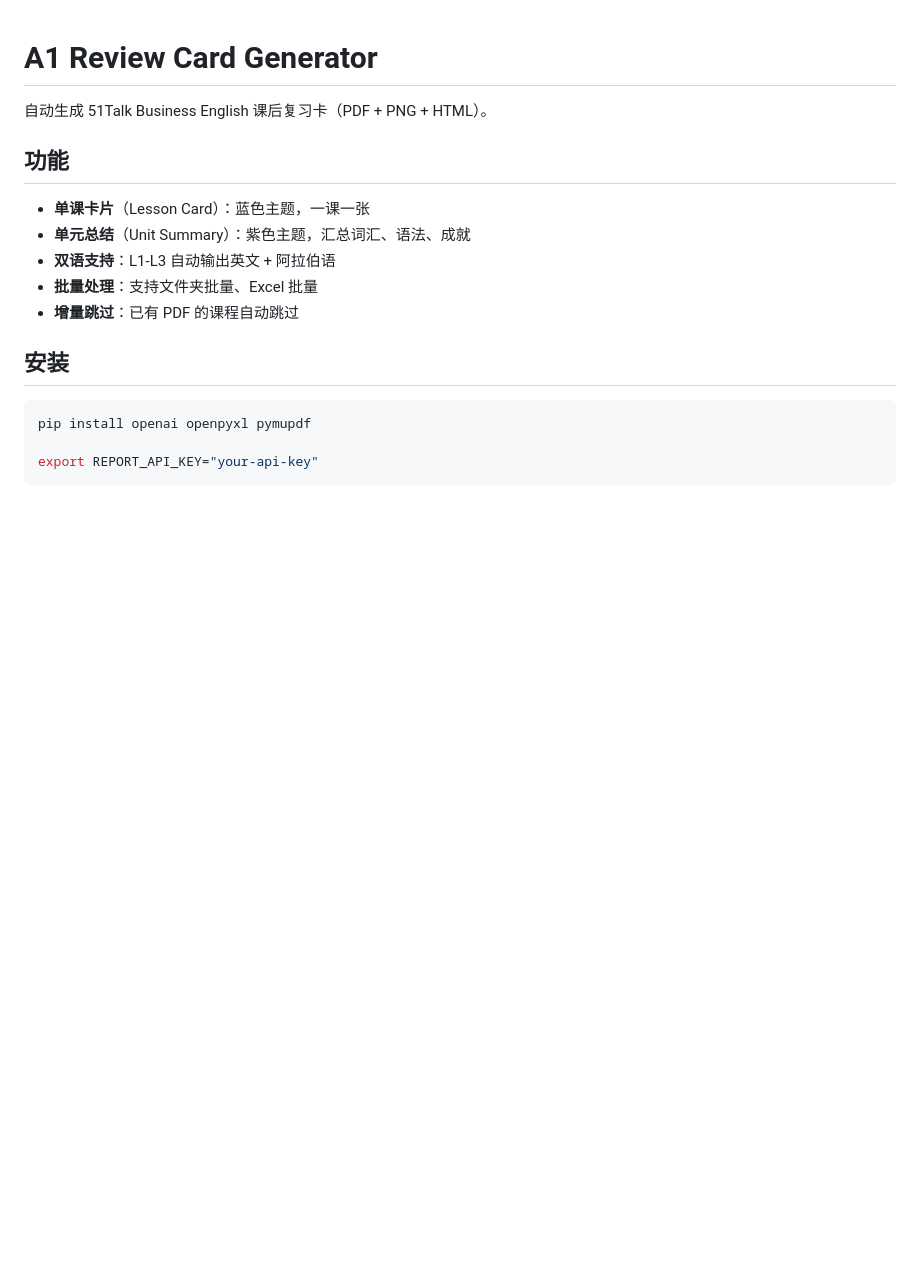
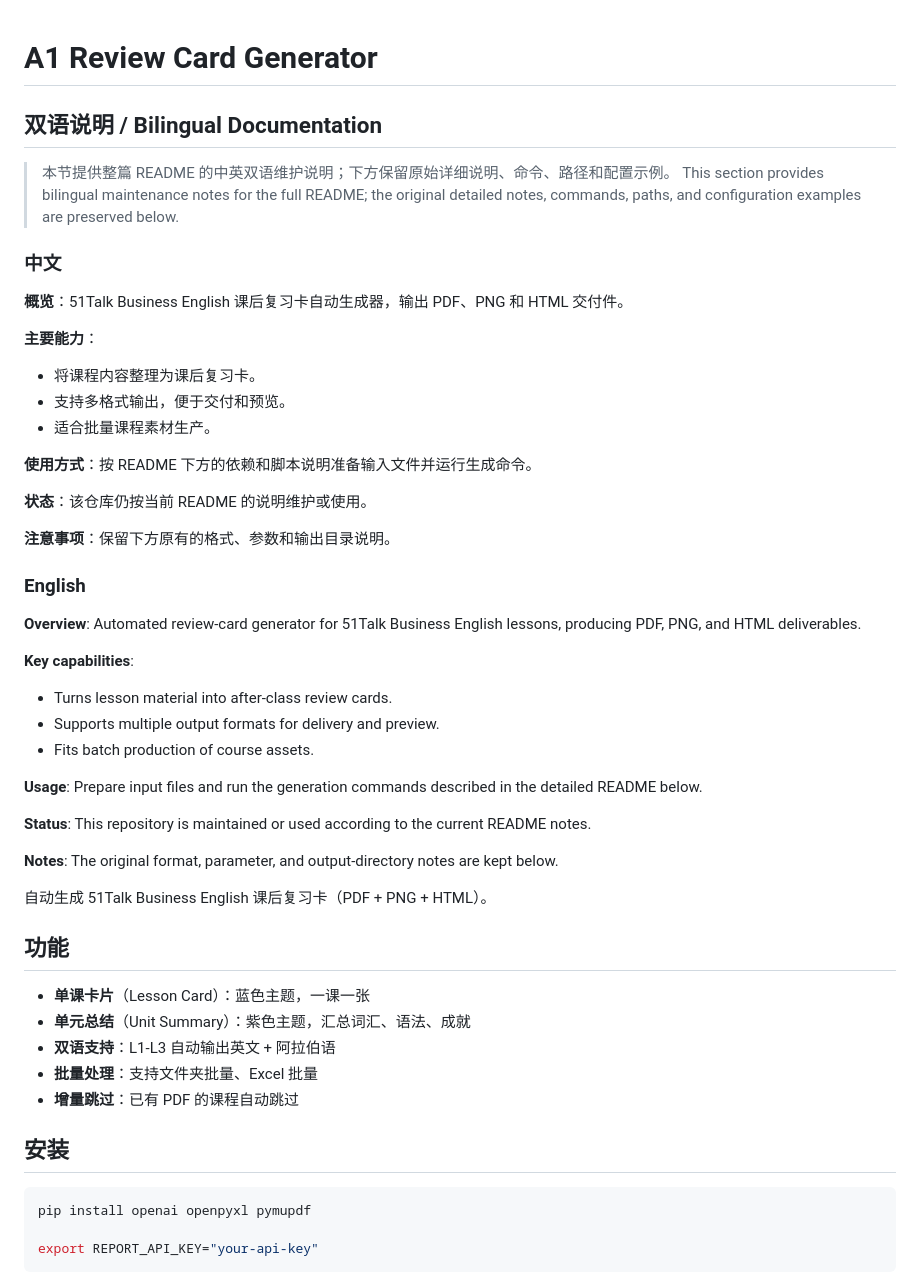
Before and after one commit to tzwkb/51talk-review-card-generator, a Markdown page: README.md, the part around the change. Rendered like a GitHub page; blank space fills up the shorter version.

Commit message:
docs: bilingualize README

```diff
--- a/README.md
+++ b/README.md
@@ -1,4 +1,43 @@
 # A1 Review Card Generator
+
+<!-- bilingual-readme:start -->
+
+## 双语说明 / Bilingual Documentation
+
+> 本节提供整篇 README 的中英双语维护说明；下方保留原始详细说明、命令、路径和配置示例。
+> This section provides bilingual maintenance notes for the full README; the original detailed notes, commands, paths, and configuration examples are preserved below.
+
+### 中文
+
+**概览**：51Talk Business English 课后复习卡自动生成器，输出 PDF、PNG 和 HTML 交付件。
+
+**主要能力**：
+- 将课程内容整理为课后复习卡。
+- 支持多格式输出，便于交付和预览。
+- 适合批量课程素材生产。
+
+**使用方式**：按 README 下方的依赖和脚本说明准备输入文件并运行生成命令。
+
+**状态**：该仓库仍按当前 README 的说明维护或使用。
+
+**注意事项**：保留下方原有的格式、参数和输出目录说明。
+
+### English
+
+**Overview**: Automated review-card generator for 51Talk Business English lessons, producing PDF, PNG, and HTML deliverables.
+
+**Key capabilities**:
+- Turns lesson material into after-class review cards.
+- Supports multiple output formats for delivery and preview.
+- Fits batch production of course assets.
+
+**Usage**: Prepare input files and run the generation commands described in the detailed README below.
+
+**Status**: This repository is maintained or used according to the current README notes.
+
+**Notes**: The original format, parameter, and output-directory notes are kept below.
+
+<!-- bilingual-readme:end -->
 
 自动生成 51Talk Business English 课后复习卡（PDF + PNG + HTML）。
 
```
